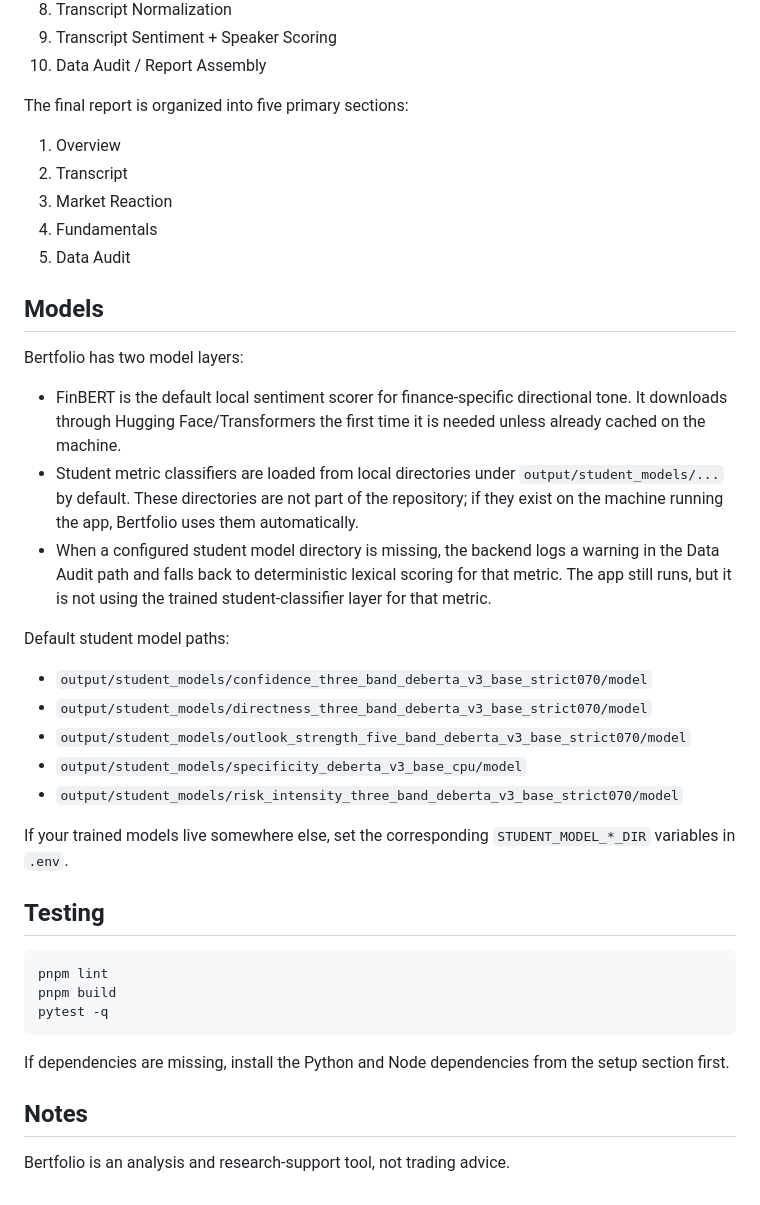
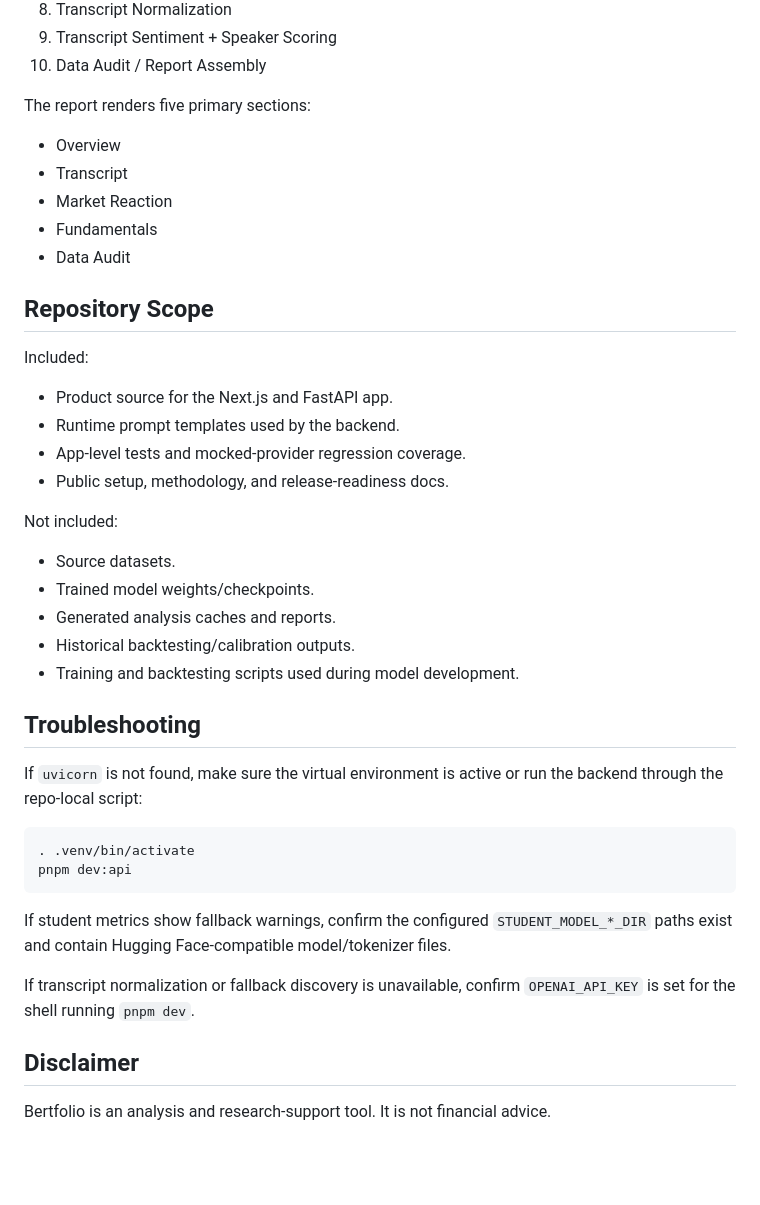
Before and after one commit to loooukas/Bertfolio, a Markdown page: README.md, the part around one of its changes. GitHub-like rendering; blank space fills up the shorter version.

````diff
--- a/README.md
+++ b/README.md
@@ -86,42 +120,44 @@ The frontend uses async job polling so the loading screen reflects backend progr
 9. Transcript Sentiment + Speaker Scoring
 10. Data Audit / Report Assembly
 
-The final report is organized into five primary sections:
+The report renders five primary sections:
 
-1. Overview
-2. Transcript
-3. Market Reaction
-4. Fundamentals
-5. Data Audit
+- Overview
+- Transcript
+- Market Reaction
+- Fundamentals
+- Data Audit
 
-## Models
+## Repository Scope
 
-Bertfolio has two model layers:
+Included:
 
-- FinBERT is the default local sentiment scorer for finance-specific directional tone. It downloads through Hugging Face/Transformers the first time it is needed unless already cached on the machine.
-- Student metric classifiers are loaded from local directories under `output/student_models/...` by default. These directories are not part of the repository; if they exist on the machine running the app, Bertfolio uses them automatically.
-- When a configured student model directory is missing, the backend logs a warning in the Data Audit path and falls back to deterministic lexical scoring for that metric. The app still runs, but it is not using the trained student-classifier layer for that metric.
+- Product source for the Next.js and FastAPI app.
+- Runtime prompt templates used by the backend.
+- App-level tests and mocked-provider regression coverage.
+- Public setup, methodology, and release-readiness docs.
 
-Default student model paths:
+Not included:
 
-- `output/student_models/confidence_three_band_deberta_v3_base_strict070/model`
-- `output/student_models/directness_three_band_deberta_v3_base_strict070/model`
-- `output/student_models/outlook_strength_five_band_deberta_v3_base_strict070/model`
-- `output/student_models/specificity_deberta_v3_base_cpu/model`
-- `output/student_models/risk_intensity_three_band_deberta_v3_base_strict070/model`
+- Source datasets.
+- Trained model weights/checkpoints.
+- Generated analysis caches and reports.
+- Historical backtesting/calibration outputs.
+- Training and backtesting scripts used during model development.
 
-If your trained models live somewhere else, set the corresponding `STUDENT_MODEL_*_DIR` variables in `.env`.
+## Troubleshooting
 
-## Testing
+If `uvicorn` is not found, make sure the virtual environment is active or run the backend through the repo-local script:
 
 ```bash
-pnpm lint
-pnpm build
-pytest -q
+. .venv/bin/activate
+pnpm dev:api
 ```
 
-If dependencies are missing, install the Python and Node dependencies from the setup section first.
+If student metrics show fallback warnings, confirm the configured `STUDENT_MODEL_*_DIR` paths exist and contain Hugging Face-compatible model/tokenizer files.
 
-## Notes
+If transcript normalization or fallback discovery is unavailable, confirm `OPENAI_API_KEY` is set for the shell running `pnpm dev`.
 
-Bertfolio is an analysis and research-support tool, not trading advice.
+## Disclaimer
+
+Bertfolio is an analysis and research-support tool. It is not financial advice.
````
Also changed, not shown: other parts of README.md (+77 -43 lines).
